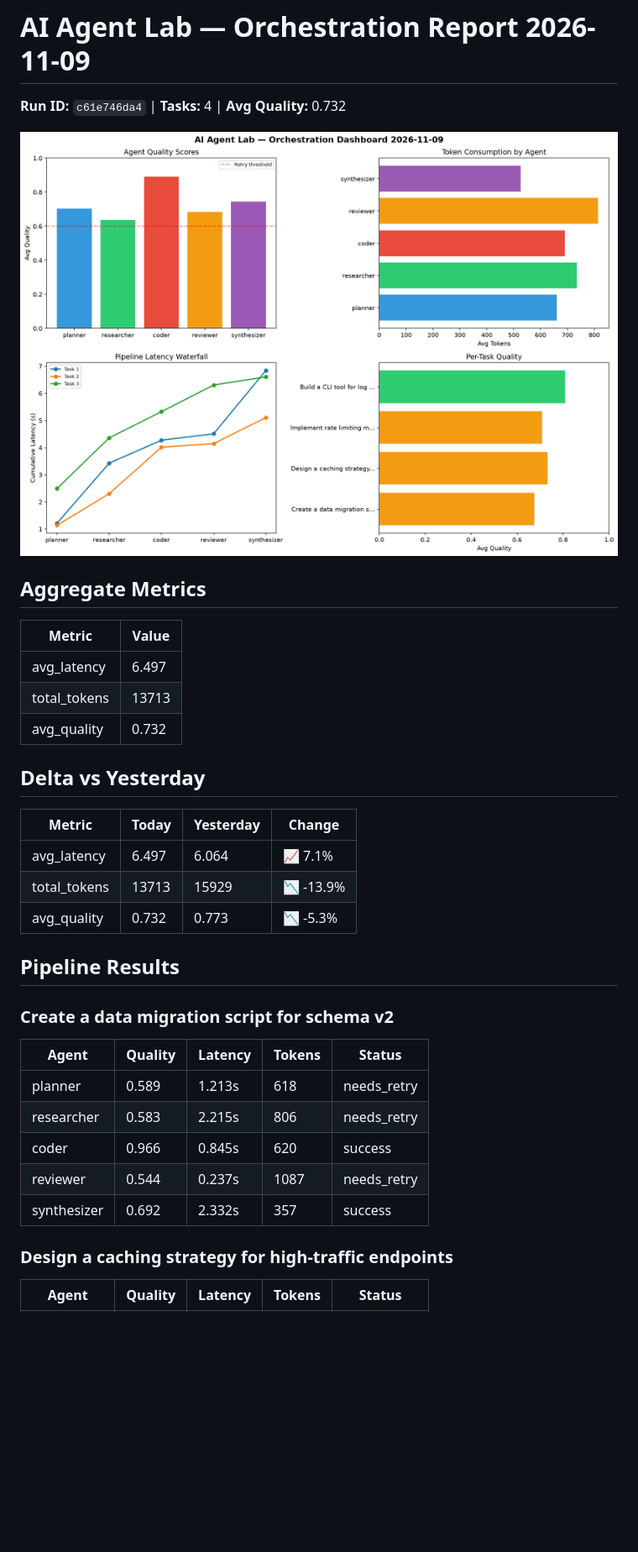
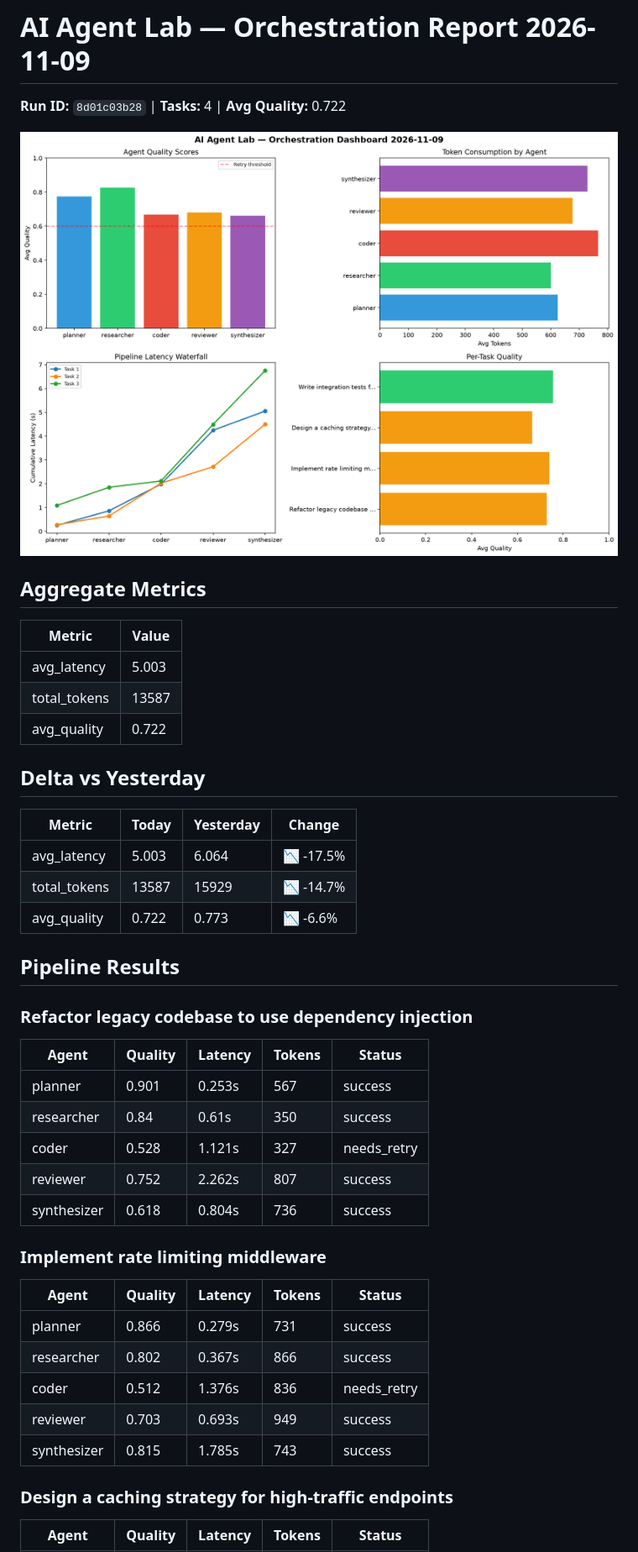
Before and after one commit to Atharv279/ai-agent-lab, a Markdown page: logs/2026-11-09.md, the part around one of its changes. Shown at 84% size. Rendered like a GitHub page; pictures changed too: logs/2026-11-09_dashboard.png; blank space fills up the shorter version.

Commit message:
ai-agent-lab: orchestration run 2026-11-09T23:27

```diff
--- a/logs/2026-11-09.md
+++ b/logs/2026-11-09.md
@@ -1,6 +1,6 @@
 # AI Agent Lab — Orchestration Report 2026-11-09
 
-**Run ID:** `c61e746da4` | **Tasks:** 4 | **Avg Quality:** 0.732
+**Run ID:** `8d01c03b28` | **Tasks:** 4 | **Avg Quality:** 0.722
 
 ![Dashboard](2026-11-09_dashboard.png)
 
@@ -8,28 +8,37 @@
 
 | Metric | Value |
 |--------|-------|
-| avg_latency | 6.497 |
-| total_tokens | 13713 |
-| avg_quality | 0.732 |
+| avg_latency | 5.003 |
+| total_tokens | 13587 |
+| avg_quality | 0.722 |
 
 ## Delta vs Yesterday
 
 | Metric | Today | Yesterday | Change |
 |--------|-------|-----------|--------|
-| avg_latency | 6.497 | 6.064 | 📈 7.1% |
-| total_tokens | 13713 | 15929 | 📉 -13.9% |
-| avg_quality | 0.732 | 0.773 | 📉 -5.3% |
+| avg_latency | 5.003 | 6.064 | 📉 -17.5% |
+| total_tokens | 13587 | 15929 | 📉 -14.7% |
+| avg_quality | 0.722 | 0.773 | 📉 -6.6% |
 
 ## Pipeline Results
 
-### Create a data migration script for schema v2
+### Refactor legacy codebase to use dependency injection
 | Agent | Quality | Latency | Tokens | Status |
 |-------|---------|---------|--------|--------|
-| planner | 0.589 | 1.213s | 618 | needs_retry |
-| researcher | 0.583 | 2.215s | 806 | needs_retry |
-| coder | 0.966 | 0.845s | 620 | success |
-| reviewer | 0.544 | 0.237s | 1087 | needs_retry |
-| synthesizer | 0.692 | 2.332s | 357 | success |
+| planner | 0.901 | 0.253s | 567 | success |
+| researcher | 0.84 | 0.61s | 350 | success |
+| coder | 0.528 | 1.121s | 327 | needs_retry |
+| reviewer | 0.752 | 2.262s | 807 | success |
+| synthesizer | 0.618 | 0.804s | 736 | success |
+
+### Implement rate limiting middleware
+| Agent | Quality | Latency | Tokens | Status |
+|-------|---------|---------|--------|--------|
+| planner | 0.866 | 0.279s | 731 | success |
+| researcher | 0.802 | 0.367s | 866 | success |
+| coder | 0.512 | 1.376s | 836 | needs_retry |
+| reviewer | 0.703 | 0.693s | 949 | success |
+| synthesizer | 0.815 | 1.785s | 743 | success |
 
 ### Design a caching strategy for high-traffic endpoints
 | Agent | Quality | Latency | Tokens | Status |
```
Also changed, not shown: other parts of logs/2026-11-09.md (+11 -20 lines), 1 other file.
